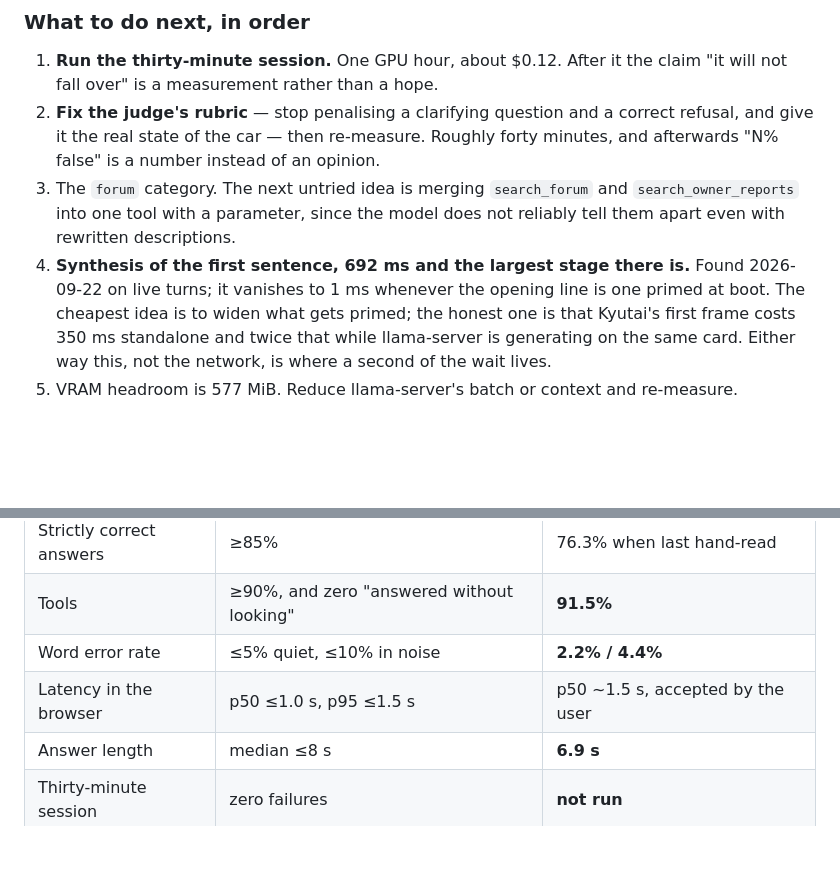
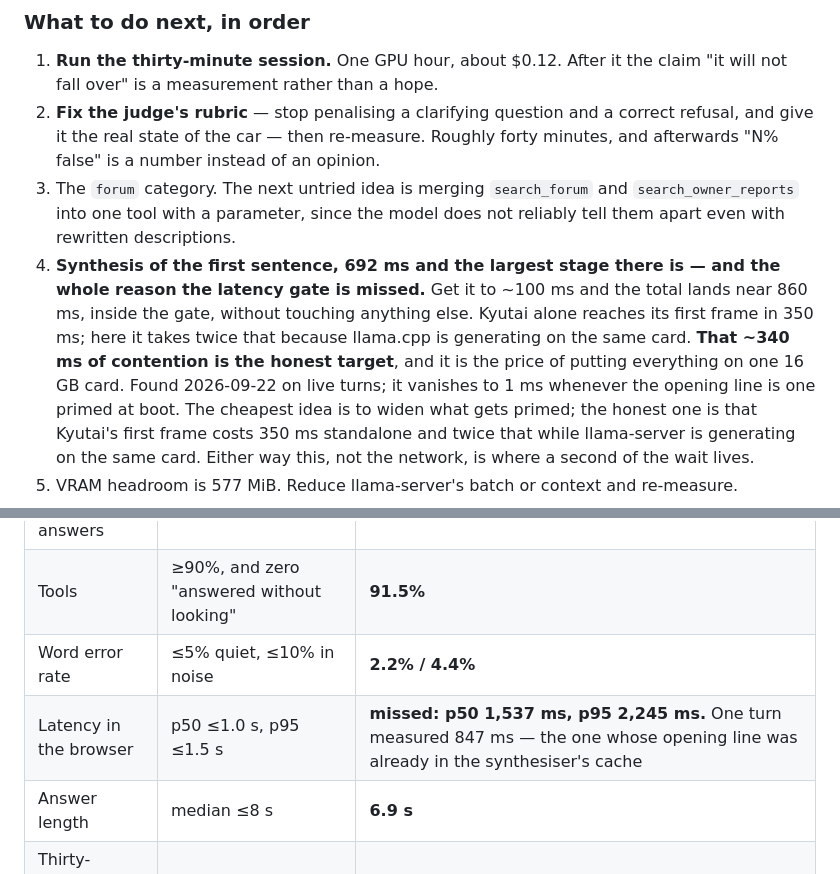
Before and after one commit to DanilAra7/voice-mechanic, a Markdown page: docs/PROGRESS.md, 2 parts joined by grey strips. Rendered like a GitHub page; blank space fills up the shorter version.

Commit message:
Say plainly that the latency gate is missed, and by how much
The gate set on 2026-09-21 was p50 <=1.0 s, p95 <=1.5 s. The row read "p50
~1.5 s, accepted by the user", which is softer than the facts and reads as
though the bar moved. It did not: p50 is 1,537 ms and p95 is 2,245 ms, and
the gate is missed.

What makes it worth stating rather than hiding is that the cause is now a
measurement. Synthesis of the first sentence is 692 ms, the largest stage
there is, and one live turn today came in at 847 ms - inside the gate -
because its opening line was already in the synthesiser's cache. Kyutai
reaches its first frame in 350 ms alone and takes twice that while
llama.cpp generates on the same card.

Co-Authored-By: Claude Opus 5 <noreply@anthropic.com>

```diff
--- a/docs/PROGRESS.md
+++ b/docs/PROGRESS.md
@@ -72,7 +72,11 @@ By category: `owner_reports` and `safety` 100%, `how_to` 88.9, `conversation` 85
 3. The `forum` category. The next untried idea is merging `search_forum` and
    `search_owner_reports` into one tool with a parameter, since the model does not reliably tell
    them apart even with rewritten descriptions.
-4. **Synthesis of the first sentence, 692 ms and the largest stage there is.** Found 2026-09-22
+4. **Synthesis of the first sentence, 692 ms and the largest stage there is — and the whole
+   reason the latency gate is missed.** Get it to ~100 ms and the total lands near 860 ms, inside
+   the gate, without touching anything else. Kyutai alone reaches its first frame in 350 ms; here
+   it takes twice that because llama.cpp is generating on the same card. **That ~340 ms of
+   contention is the honest target**, and it is the price of putting everything on one 16 GB card. Found 2026-09-22
    on live turns; it vanishes to 1 ms whenever the opening line is one primed at boot. The
    cheapest idea is to widen what gets primed; the honest one is that Kyutai's first frame costs
    350 ms standalone and twice that while llama-server is generating on the same card. Either
@@ -91,7 +95,7 @@ can mishear them, and it can be unbearable to wait for. Everything else is diagn
 | Strictly correct answers | ≥85% | 76.3% when last hand-read |
 | Tools | ≥90%, and zero "answered without looking" | **91.5%** |
 | Word error rate | ≤5% quiet, ≤10% in noise | **2.2% / 4.4%** |
-| Latency in the browser | p50 ≤1.0 s, p95 ≤1.5 s | p50 ~1.5 s, accepted by the user |
+| Latency in the browser | p50 ≤1.0 s, p95 ≤1.5 s | **missed: p50 1,537 ms, p95 2,245 ms.** One turn measured 847 ms — the one whose opening line was already in the synthesiser's cache |
 | Answer length | median ≤8 s | **6.9 s** |
 | Thirty-minute session | zero failures | **not run** |
 
```
